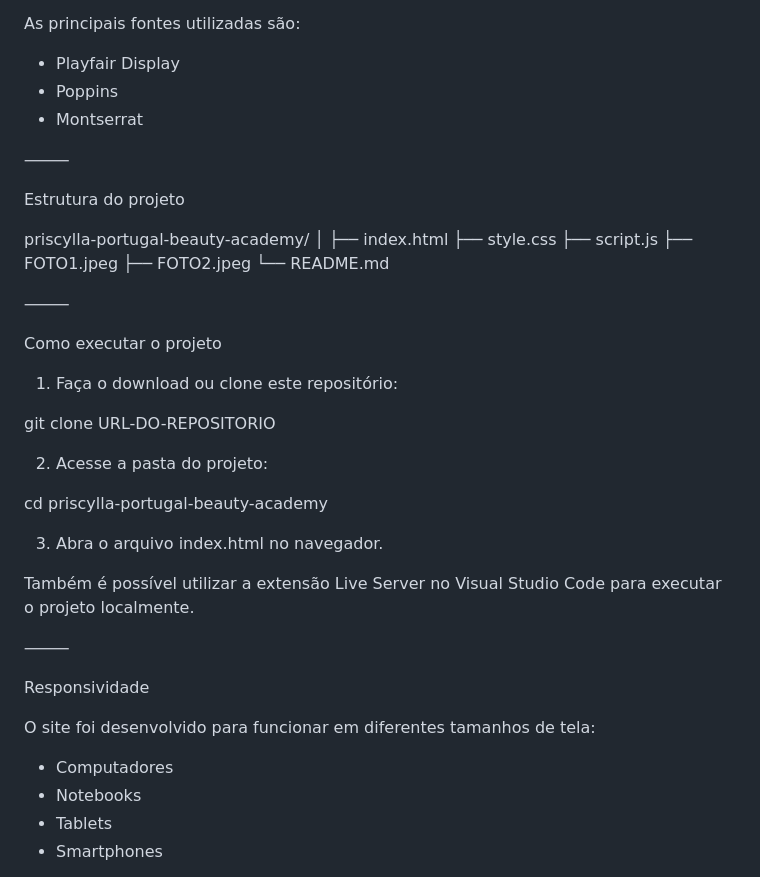
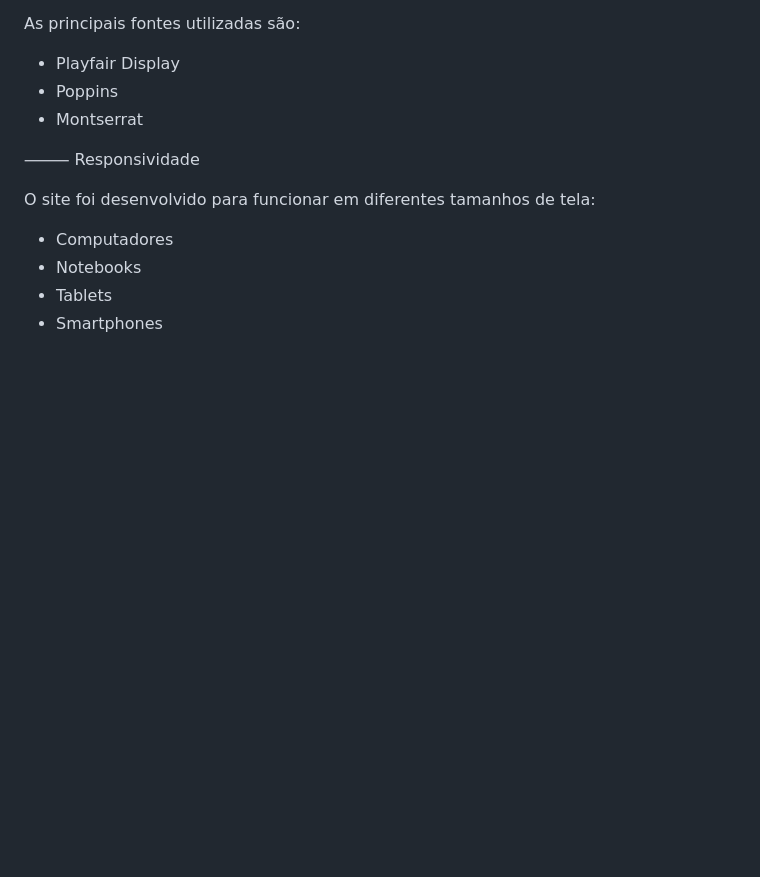
Before and after one commit to JoaoPVargas00/PriscyllaPortugalBeautyAcademy.Site, a Markdown page: README.md, the part around one of its changes. GitHub-like rendering; blank space fills up the shorter version.

Commit message:
Atualizar o README.md

```diff
--- a/README.md
+++ b/README.md
@@ -101,36 +101,6 @@ As principais fontes utilizadas são:
 * Montserrat
 
 ⸻
-
-Estrutura do projeto
-
-priscylla-portugal-beauty-academy/
-│
-├── index.html
-├── style.css
-├── script.js
-├── FOTO1.jpeg
-├── FOTO2.jpeg
-└── README.md
-
-⸻
-
-Como executar o projeto
-
-1. Faça o download ou clone este repositório:
-
-git clone URL-DO-REPOSITORIO
-
-2. Acesse a pasta do projeto:
-
-cd priscylla-portugal-beauty-academy
-
-3. Abra o arquivo index.html no navegador.
-
-Também é possível utilizar a extensão Live Server no Visual Studio Code para executar o projeto localmente.
-
-⸻
-
 Responsividade
 
 O site foi desenvolvido para funcionar em diferentes tamanhos de tela:
```
Also changed, not shown: other parts of README.md (+1 -1 lines).
